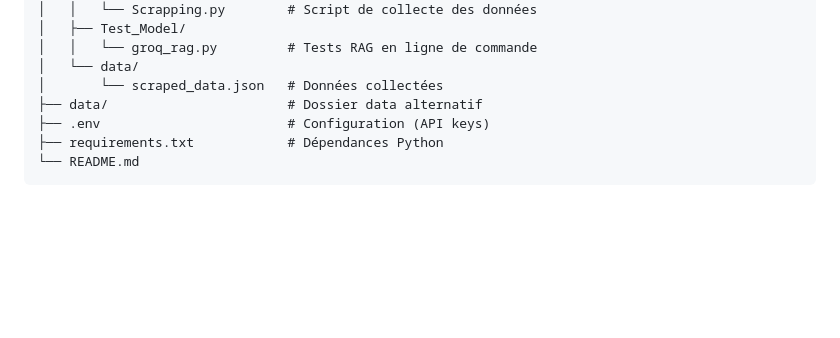
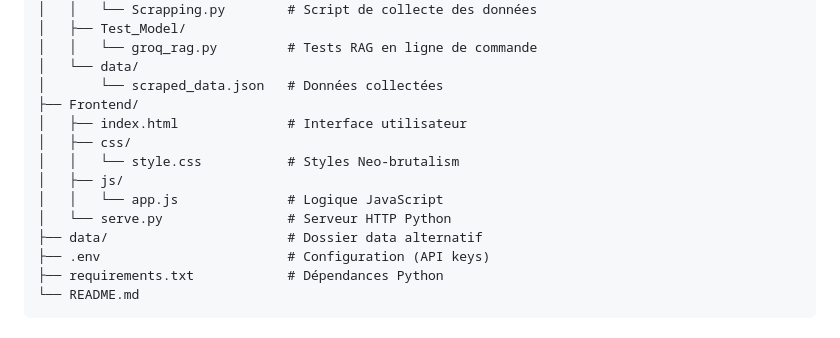
Before and after one commit to michel97400/Chat-IA-Rag, a Markdown page: README.md, the part around one of its changes. Rendered like a GitHub page; blank space fills up the shorter version.

```diff
--- a/README.md
+++ b/README.md
@@ -26,6 +26,13 @@ Chat-IA-Rag/
 │   │   └── groq_rag.py         # Tests RAG en ligne de commande
 │   └── data/
 │       └── scraped_data.json   # Données collectées
+├── Frontend/
+│   ├── index.html              # Interface utilisateur
+│   ├── css/
+│   │   └── style.css           # Styles Neo-brutalism
+│   ├── js/
+│   │   └── app.js              # Logique JavaScript
+│   └── serve.py                # Serveur HTTP Python
 ├── data/                       # Dossier data alternatif
 ├── .env                        # Configuration (API keys)
 ├── requirements.txt            # Dépendances Python
```
Also changed, not shown: other parts of README.md (+48 -1 lines).
